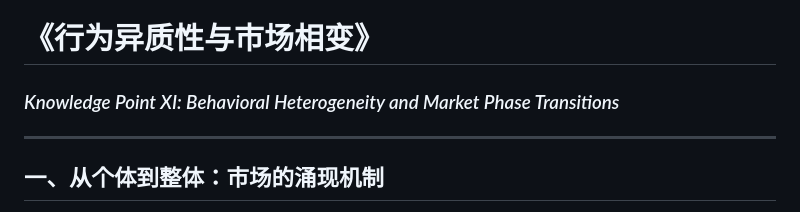
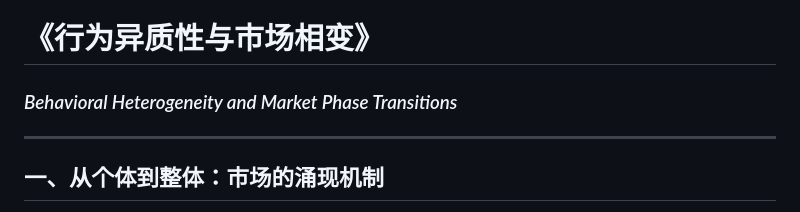
Before and after one commit to zhouzhen705/zhouzhen705.github.io, a Markdown page: posts/11th.md, the part around the change. GitHub-like rendering.

```diff
--- a/posts/11th.md
+++ b/posts/11th.md
@@ -1,5 +1,5 @@
 # 《行为异质性与市场相变》
-### *Knowledge Point XI: Behavioral Heterogeneity and Market Phase Transitions*
+### *Behavioral Heterogeneity and Market Phase Transitions*
 
 ---
 
```
